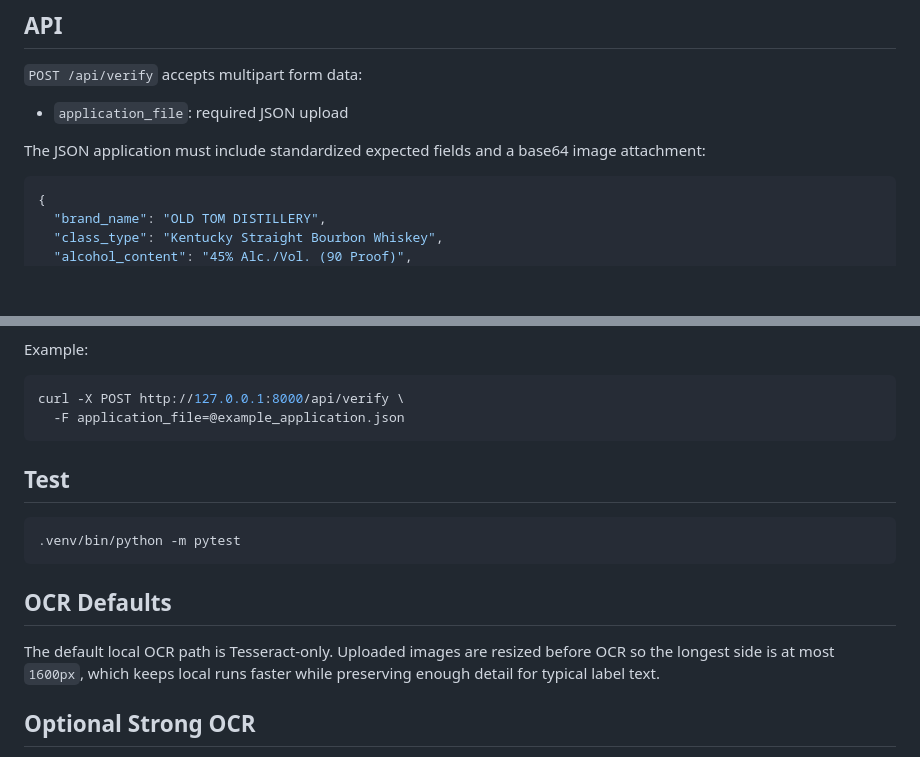
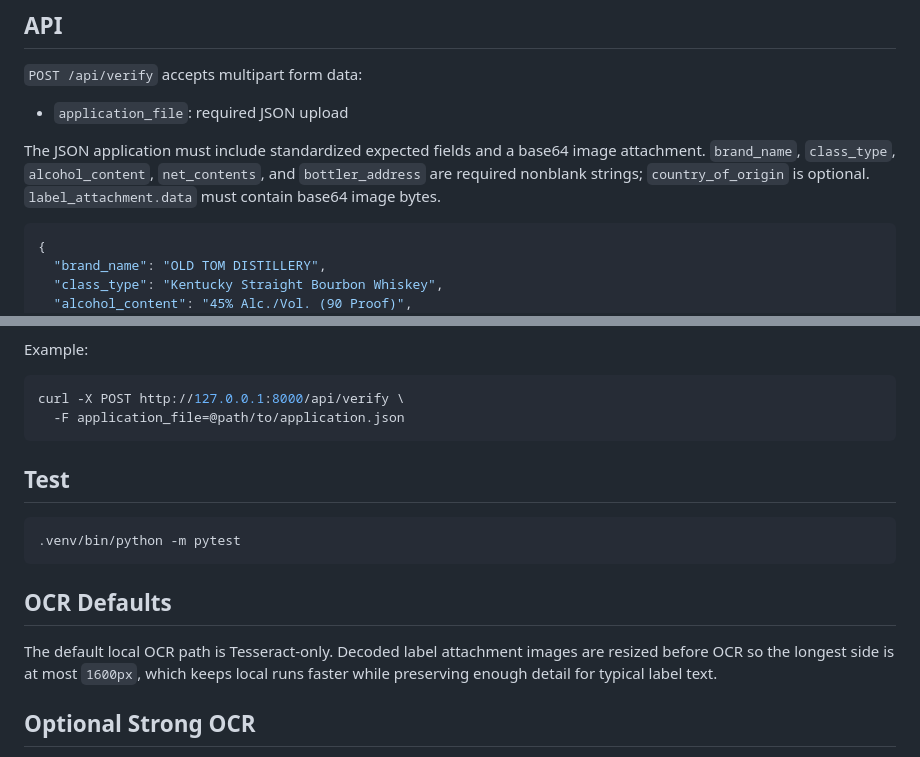
Before and after one commit to NguyenLossRatio/Label-Verifier, a Markdown page: README.md, 2 parts joined by grey strips. GitHub-like rendering; blank space fills up the shorter version.

Commit message:
docs: clarify application JSON contract

````diff
--- a/README.md
+++ b/README.md
@@ -77,7 +77,7 @@ Expected response:
 
 - `application_file`: required JSON upload
 
-The JSON application must include standardized expected fields and a base64 image attachment:
+The JSON application must include standardized expected fields and a base64 image attachment. `brand_name`, `class_type`, `alcohol_content`, `net_contents`, and `bottler_address` are required nonblank strings; `country_of_origin` is optional. `label_attachment.data` must contain base64 image bytes.
 
 ```json
 {
@@ -101,7 +101,7 @@ Example:
 
 ```bash
 curl -X POST http://127.0.0.1:8000/api/verify \
-  -F application_file=@example_application.json
+  -F application_file=@path/to/application.json
 ```
 
 ## Test
@@ -112,7 +112,7 @@ curl -X POST http://127.0.0.1:8000/api/verify \
 
 ## OCR Defaults
 
-The default local OCR path is Tesseract-only. Uploaded images are resized before OCR so the longest side is at most `1600px`, which keeps local runs faster while preserving enough detail for typical label text.
+The default local OCR path is Tesseract-only. Decoded label attachment images are resized before OCR so the longest side is at most `1600px`, which keeps local runs faster while preserving enough detail for typical label text.
 
 ## Optional Strong OCR
 
````
